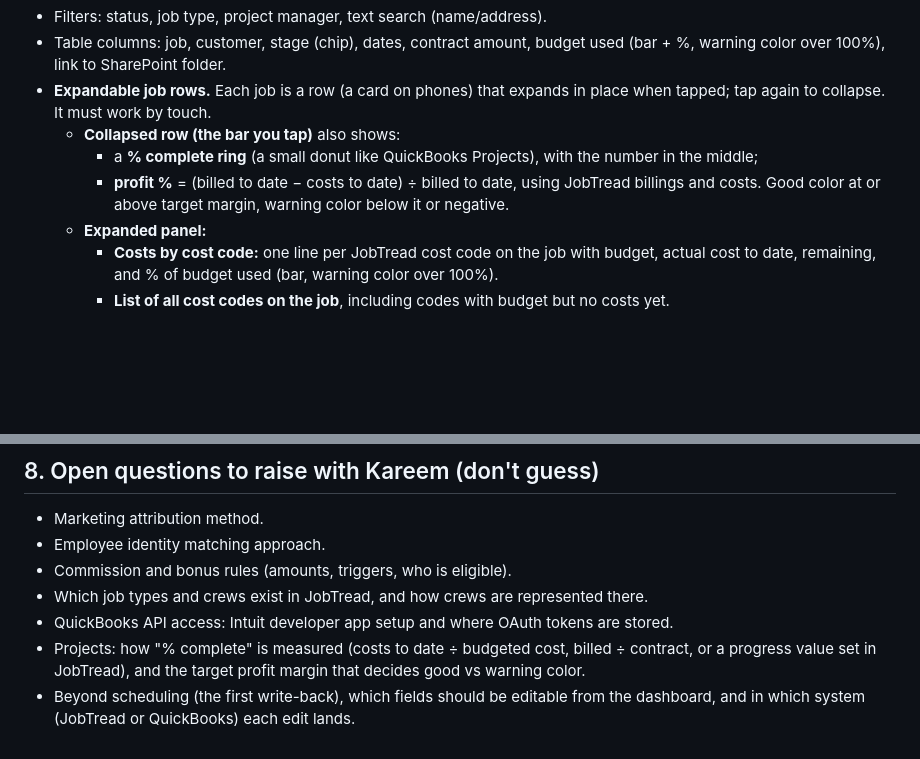
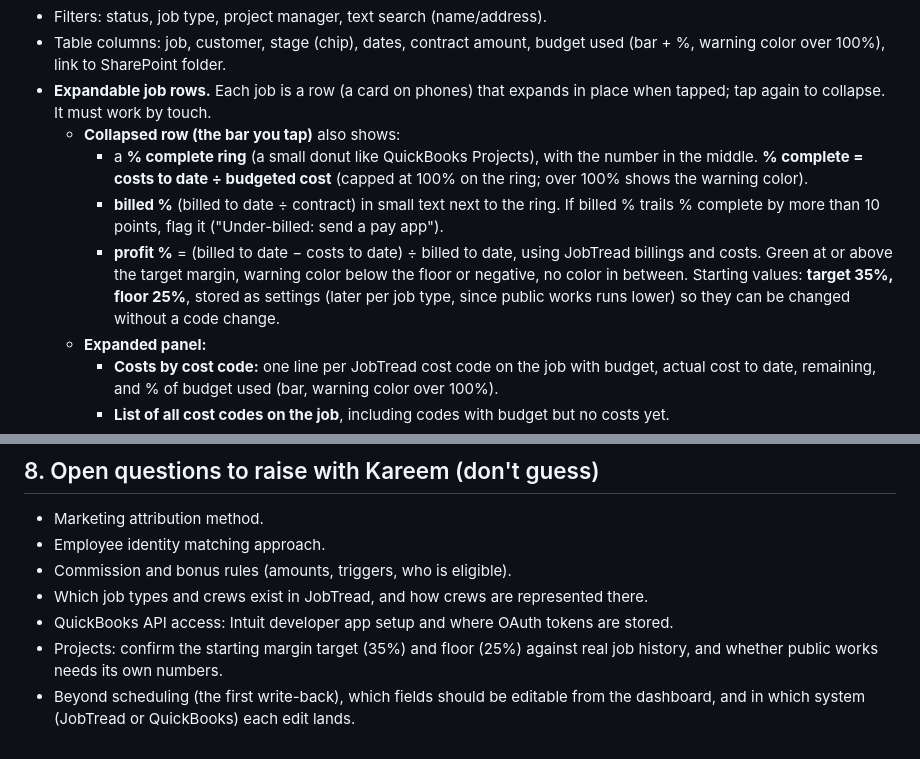
Before and after one commit to purplepainting/purple-painting-claude, a Markdown page: dashboard/SPEC.md, 2 parts joined by grey strips. Drawn GitHub-style; blank space fills up the shorter version.

Commit message:
Spec: % complete from costs vs budget, billed % alongside, margin thresholds
Co-Authored-By: Claude Opus 5.5 <noreply@anthropic.com>
Claude-Session: https://claude.ai/code/session_01HF3XNeVJauJopMBt2yKg2s

```diff
--- a/dashboard/SPEC.md
+++ b/dashboard/SPEC.md
@@ -102,8 +102,9 @@ Phone checklist (iPhone Safari and Android Chrome), already handled in the shell
 - Table columns: job, customer, stage (chip), dates, contract amount, budget used (bar + %, warning color over 100%), link to SharePoint folder.
 - **Expandable job rows.** Each job is a row (a card on phones) that expands in place when tapped; tap again to collapse. It must work by touch.
   - **Collapsed row (the bar you tap)** also shows:
-    - a **% complete ring** (a small donut like QuickBooks Projects), with the number in the middle;
-    - **profit %** = (billed to date − costs to date) ÷ billed to date, using JobTread billings and costs. Good color at or above target margin, warning color below it or negative.
+    - a **% complete ring** (a small donut like QuickBooks Projects), with the number in the middle. **% complete = costs to date ÷ budgeted cost** (capped at 100% on the ring; over 100% shows the warning color).
+    - **billed %** (billed to date ÷ contract) in small text next to the ring. If billed % trails % complete by more than 10 points, flag it ("Under-billed: send a pay app").
+    - **profit %** = (billed to date − costs to date) ÷ billed to date, using JobTread billings and costs. Green at or above the target margin, warning color below the floor or negative, no color in between. Starting values: **target 35%, floor 25%**, stored as settings (later per job type, since public works runs lower) so they can be changed without a code change.
   - **Expanded panel:**
     - **Costs by cost code:** one line per JobTread cost code on the job with budget, actual cost to date, remaining, and % of budget used (bar, warning color over 100%).
     - **List of all cost codes on the job**, including codes with budget but no costs yet.
@@ -168,5 +169,5 @@ Tabs: **Company · Job P&L · Reconciliation · Bonuses & distributions · Commi
 - Commission and bonus rules (amounts, triggers, who is eligible).
 - Which job types and crews exist in JobTread, and how crews are represented there.
 - QuickBooks API access: Intuit developer app setup and where OAuth tokens are stored.
-- Projects: how "% complete" is measured (costs to date ÷ budgeted cost, billed ÷ contract, or a progress value set in JobTread), and the target profit margin that decides good vs warning color.
+- Projects: confirm the starting margin target (35%) and floor (25%) against real job history, and whether public works needs its own numbers.
 - Beyond scheduling (the first write-back), which fields should be editable from the dashboard, and in which system (JobTread or QuickBooks) each edit lands.
```
